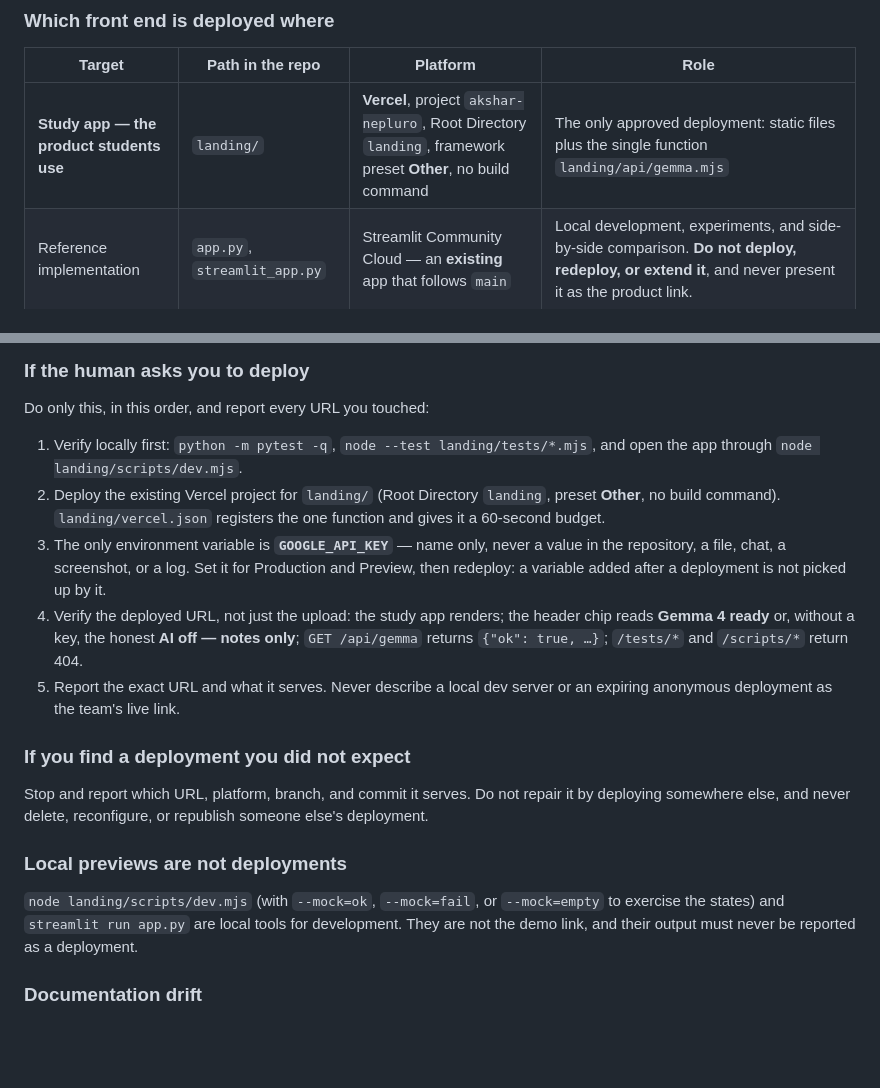
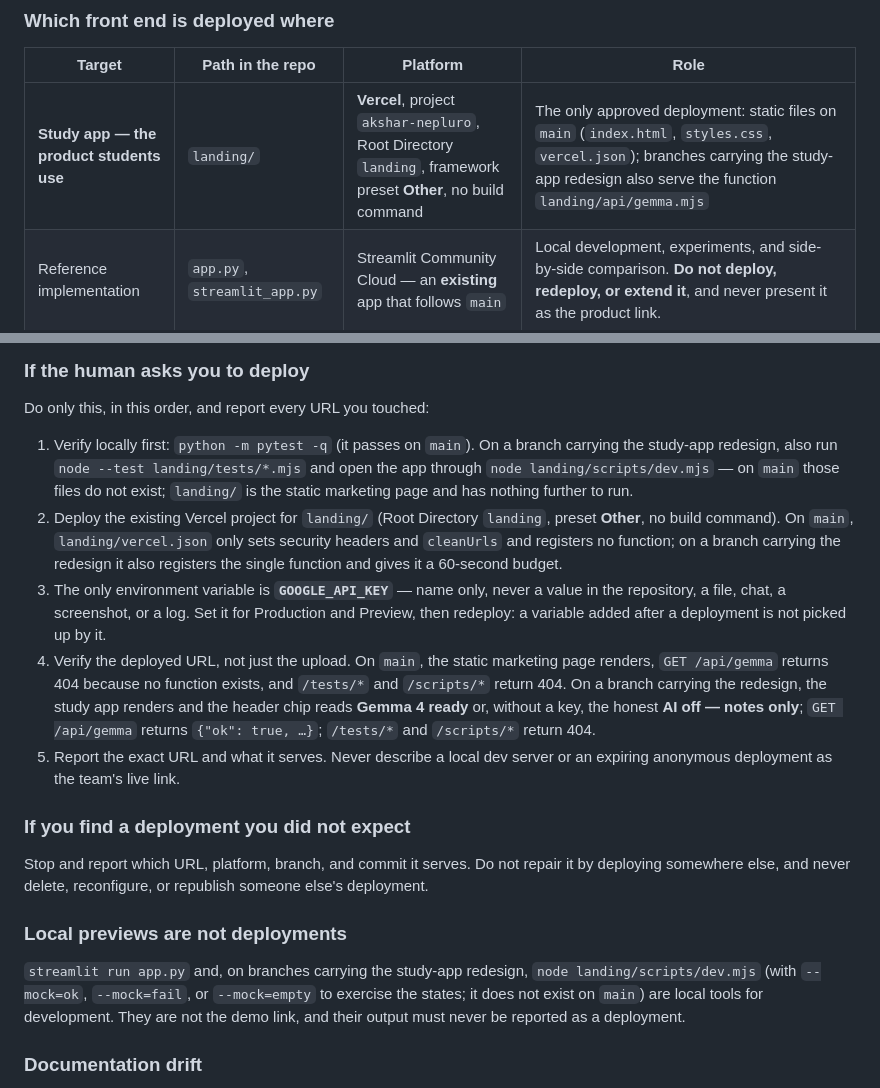
Before and after one commit to sagarxettri000/Akshar, a Markdown page: AGENTS.md, 2 parts joined by grey strips. Rendered like a GitHub page; blank space fills up the shorter version.

Commit message:
docs(agents): make deployment verification steps match main
The §10 checklist described the study-app redesign branch (gemma.mjs,
landing/tests, dev.mjs, the Gemma 4 ready chip) as if it were on main,
where landing/ is still only the static marketing page. Each step now
states what exists on main and what applies once the redesign merges.

🤖 Generated with Codebuff
Co-Authored-By: Codebuff <noreply@codebuff.com>

```diff
--- a/AGENTS.md
+++ b/AGENTS.md
@@ -179,7 +179,7 @@ Akshar has two front ends but **exactly one student-facing deployment**. This ha
 
 | Target | Path in the repo | Platform | Role |
 |---|---|---|---|
-| **Study app — the product students use** | `landing/` | **Vercel**, project `akshar-nepluro`, Root Directory `landing`, framework preset **Other**, no build command | The only approved deployment: static files plus the single function `landing/api/gemma.mjs` |
+| **Study app — the product students use** | `landing/` | **Vercel**, project `akshar-nepluro`, Root Directory `landing`, framework preset **Other**, no build command | The only approved deployment: static files on `main` (`index.html`, `styles.css`, `vercel.json`); branches carrying the study-app redesign also serve the function `landing/api/gemma.mjs` |
 | Reference implementation | `app.py`, `streamlit_app.py` | Streamlit Community Cloud — an **existing** app that follows `main` | Local development, experiments, and side-by-side comparison. **Do not deploy, redeploy, or extend it**, and never present it as the product link. |
 
 - The Vercel project follows the repository's production branch (`main`). A change reaches students only after it is merged there and Vercel deploys it.
@@ -201,10 +201,10 @@ Akshar has two front ends but **exactly one student-facing deployment**. This ha
 
 Do only this, in this order, and report every URL you touched:
 
-1. Verify locally first: `python -m pytest -q`, `node --test landing/tests/*.mjs`, and open the app through `node landing/scripts/dev.mjs`.
-2. Deploy the existing Vercel project for `landing/` (Root Directory `landing`, preset **Other**, no build command). `landing/vercel.json` registers the one function and gives it a 60-second budget.
+1. Verify locally first: `python -m pytest -q` (it passes on `main`). On a branch carrying the study-app redesign, also run `node --test landing/tests/*.mjs` and open the app through `node landing/scripts/dev.mjs` — on `main` those files do not exist; `landing/` is the static marketing page and has nothing further to run.
+2. Deploy the existing Vercel project for `landing/` (Root Directory `landing`, preset **Other**, no build command). On `main`, `landing/vercel.json` only sets security headers and `cleanUrls` and registers no function; on a branch carrying the redesign it also registers the single function and gives it a 60-second budget.
 3. The only environment variable is **`GOOGLE_API_KEY`** — name only, never a value in the repository, a file, chat, a screenshot, or a log. Set it for Production and Preview, then redeploy: a variable added after a deployment is not picked up by it.
-4. Verify the deployed URL, not just the upload: the study app renders; the header chip reads **Gemma 4 ready** or, without a key, the honest **AI off — notes only**; `GET /api/gemma` returns `{"ok": true, …}`; `/tests/*` and `/scripts/*` return 404.
+4. Verify the deployed URL, not just the upload. On `main`, the static marketing page renders, `GET /api/gemma` returns 404 because no function exists, and `/tests/*` and `/scripts/*` return 404. On a branch carrying the redesign, the study app renders and the header chip reads **Gemma 4 ready** or, without a key, the honest **AI off — notes only**; `GET /api/gemma` returns `{"ok": true, …}`; `/tests/*` and `/scripts/*` return 404.
 5. Report the exact URL and what it serves. Never describe a local dev server or an expiring anonymous deployment as the team's live link.
 
 ### If you find a deployment you did not expect
@@ -213,7 +213,7 @@ Stop and report which URL, platform, branch, and commit it serves. Do not repair
 
 ### Local previews are not deployments
 
-`node landing/scripts/dev.mjs` (with `--mock=ok`, `--mock=fail`, or `--mock=empty` to exercise the states) and `streamlit run app.py` are local tools for development. They are not the demo link, and their output must never be reported as a deployment.
+`streamlit run app.py` and, on branches carrying the study-app redesign, `node landing/scripts/dev.mjs` (with `--mock=ok`, `--mock=fail`, or `--mock=empty` to exercise the states; it does not exist on `main`) are local tools for development. They are not the demo link, and their output must never be reported as a deployment.
 
 ### Documentation drift
 
```
